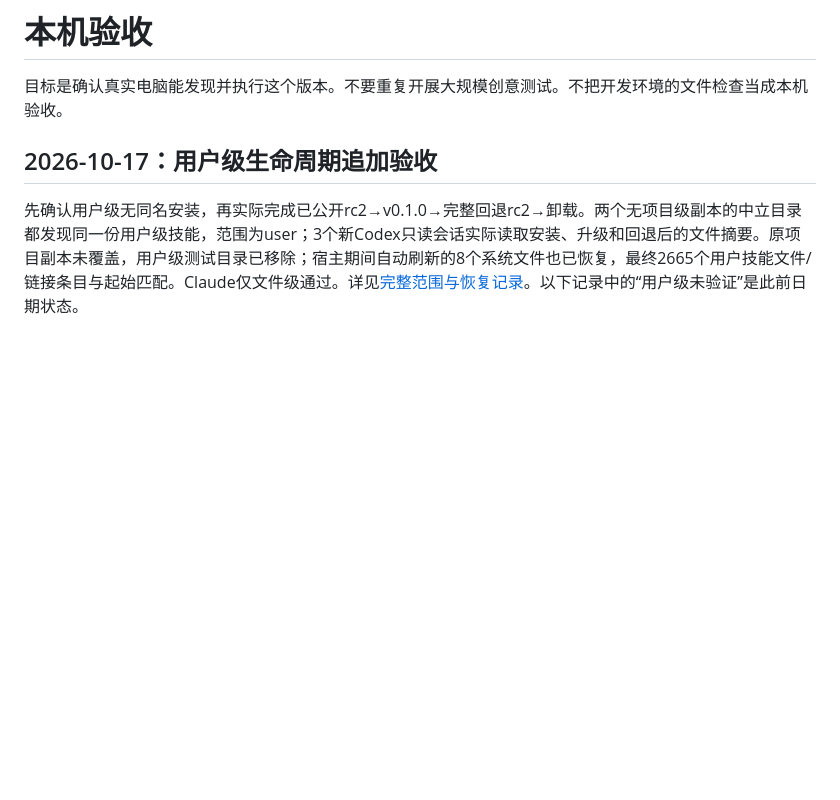
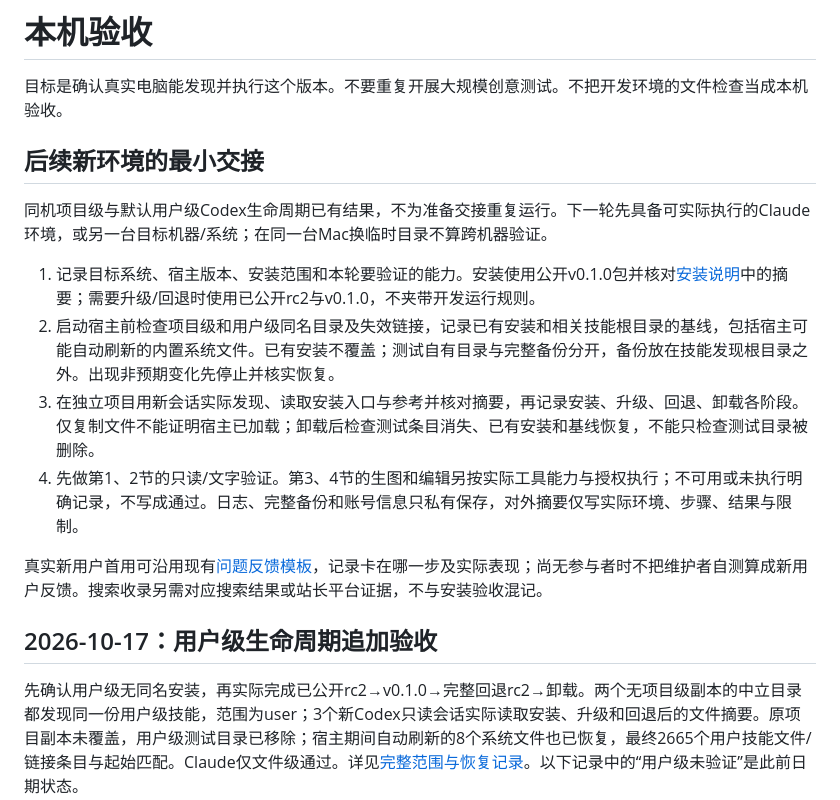
Before and after one commit to denggui-ai/create-miniature-world, a Markdown page: docs/LOCAL_TEST.md, the part around the change. Rendered like a GitHub page; blank space fills up the shorter version.

Commit message:
docs: add handoff checklist for validation in new environments

```diff
--- a/docs/LOCAL_TEST.md
+++ b/docs/LOCAL_TEST.md
@@ -1,6 +1,17 @@
 # 本机验收
 
 目标是确认真实电脑能发现并执行这个版本。不要重复开展大规模创意测试。不把开发环境的文件检查当成本机验收。
+
+## 后续新环境的最小交接
+
+同机项目级与默认用户级Codex生命周期已有结果，不为准备交接重复运行。下一轮先具备可实际执行的Claude环境，或另一台目标机器/系统；在同一台Mac换临时目录不算跨机器验证。
+
+1. 记录目标系统、宿主版本、安装范围和本轮要验证的能力。安装使用公开v0.1.0包并核对[安装说明](INSTALL.md)中的摘要；需要升级/回退时使用已公开rc2与v0.1.0，不夹带开发运行规则。
+2. 启动宿主前检查项目级和用户级同名目录及失效链接，记录已有安装和相关技能根目录的基线，包括宿主可能自动刷新的内置系统文件。已有安装不覆盖；测试自有目录与完整备份分开，备份放在技能发现根目录之外。出现非预期变化先停止并核实恢复。
+3. 在独立项目用新会话实际发现、读取安装入口与参考并核对摘要，再记录安装、升级、回退、卸载各阶段。仅复制文件不能证明宿主已加载；卸载后检查测试条目消失、已有安装和基线恢复，不能只检查测试目录被删除。
+4. 先做第1、2节的只读/文字验证。第3、4节的生图和编辑另按实际工具能力与授权执行；不可用或未执行明确记录，不写成通过。日志、完整备份和账号信息只私有保存，对外摘要仅写实际环境、步骤、结果与限制。
+
+真实新用户首用可沿用现有[问题反馈模板](../.github/ISSUE_TEMPLATE/bug_report.md)，记录卡在哪一步及实际表现；尚无参与者时不把维护者自测算成新用户反馈。搜索收录另需对应搜索结果或站长平台证据，不与安装验收混记。
 
 ## 2026-10-17：用户级生命周期追加验收
 
```
